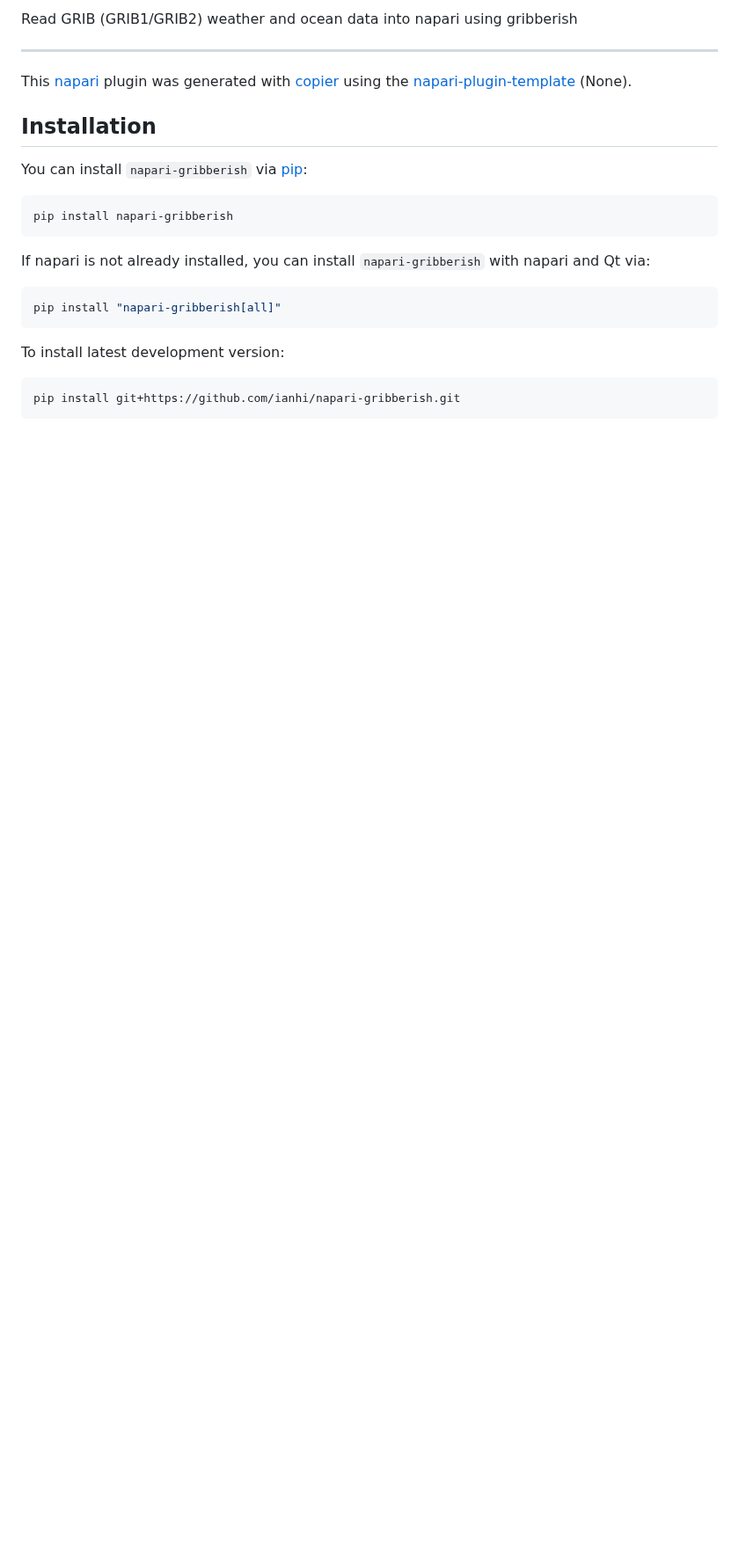
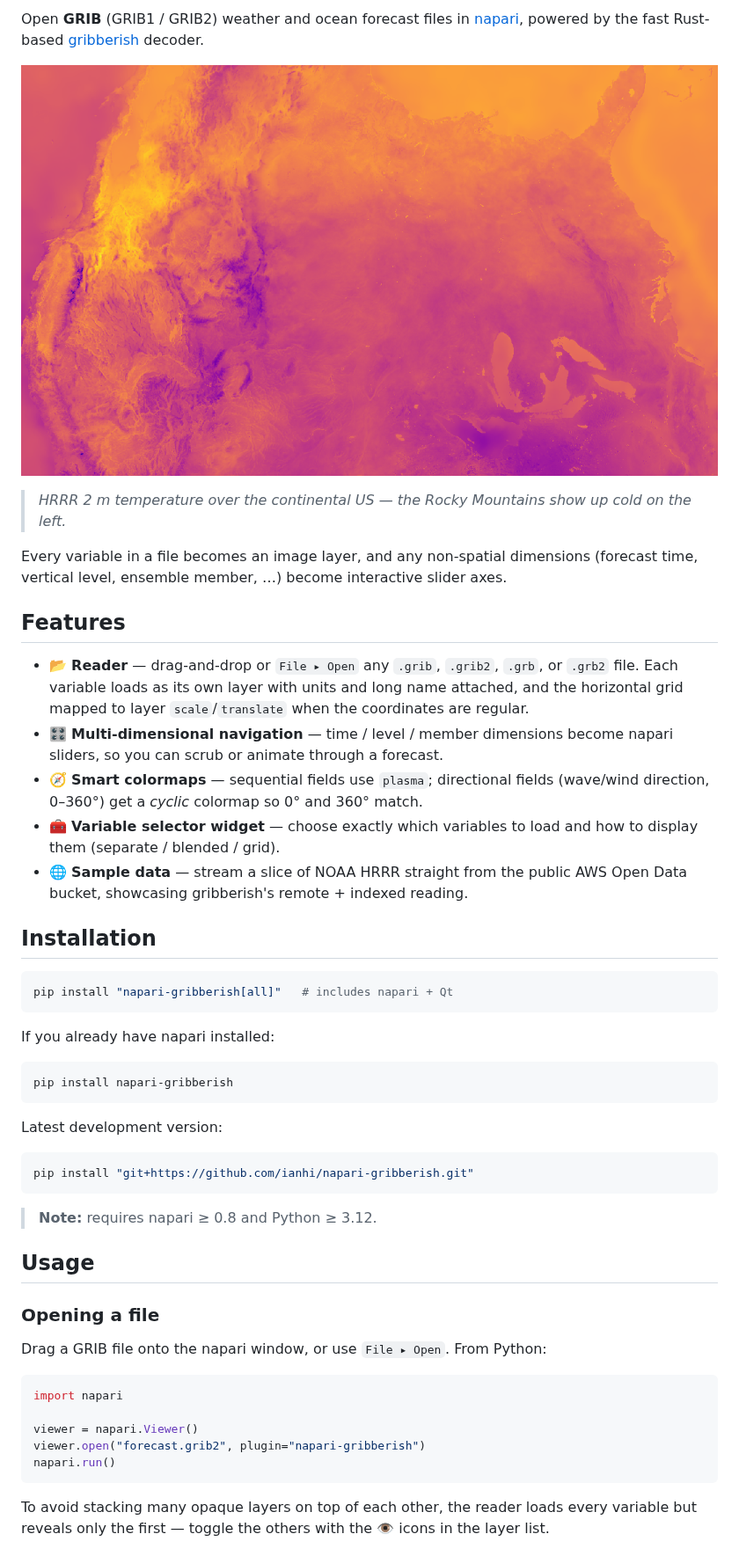
Before and after one commit to ianhi/napari-gribberish, a Markdown page: README.md, the part around one of its changes. Shown at 88% size. Drawn GitHub-style; pictures changed too: docs/images/hero-hrrr-temperature.png (added); blank space fills up the shorter version.

````diff
--- a/README.md
+++ b/README.md
@@ -11,37 +10,64 @@
 
-Read GRIB (GRIB1/GRIB2) weather and ocean data into napari using gribberish
+Open **GRIB** (GRIB1 / GRIB2) weather and ocean forecast files in [napari], powered by
+the fast Rust-based [gribberish] decoder.
 
-----------------------------------
+![HRRR 2 m temperature over the continental US](docs/images/hero-hrrr-temperature.png)
 
-This [napari] plugin was generated with [copier] using the [napari-plugin-template] (None).
+> *HRRR 2 m temperature over the continental US — the Rocky Mountains show up cold on the left.*
 
-<!--
-Don't miss the full getting started guide to set up your new package:
-https://github.com/napari/napari-plugin-template#getting-started
+Every variable in a file becomes an image layer, and any non-spatial dimensions
+(forecast time, vertical level, ensemble member, …) become interactive slider axes.
 
-and review the napari docs for plugin developers:
-https://napari.org/stable/plugins/index.html
--->
+## Features
+
+- 📂 **Reader** — drag-and-drop or `File ▸ Open` any `.grib`, `.grib2`, `.grb`, or
+  `.grb2` file. Each variable loads as its own layer with units and long name
+  attached, and the horizontal grid mapped to layer `scale`/`translate` when the
+  coordinates are regular.
+- 🎛️ **Multi-dimensional navigation** — time / level / member dimensions become
+  napari sliders, so you can scrub or animate through a forecast.
+- 🧭 **Smart colormaps** — sequential fields use `plasma`; directional fields
+  (wave/wind direction, 0–360°) get a *cyclic* colormap so 0° and 360° match.
+- 🧰 **Variable selector widget** — choose exactly which variables to load and how
+  to display them (separate / blended / grid).
+- 🌐 **Sample data** — stream a slice of NOAA HRRR straight from the public AWS
+  Open Data bucket, showcasing gribberish's remote + indexed reading.
 
 ## Installation
 
-You can install `napari-gribberish` via [pip]:
+```bash
+pip install "napari-gribberish[all]"   # includes napari + Qt
+```
+
+If you already have napari installed:
 
 ```bash
 pip install napari-gribberish
 ```
 
-If napari is not already installed, you can install `napari-gribberish` with napari and Qt via:
+Latest development version:
 
 ```bash
-pip install "napari-gribberish[all]"
+pip install "git+https://github.com/ianhi/napari-gribberish.git"
 ```
 
+> **Note:** requires napari ≥ 0.8 and Python ≥ 3.12.
 
-To install latest development version:
+## Usage
 
-```bash
-pip install git+https://github.com/ianhi/napari-gribberish.git
+### Opening a file
+
+Drag a GRIB file onto the napari window, or use `File ▸ Open`. From Python:
+
+```python
+import napari
+
+viewer = napari.Viewer()
+viewer.open("forecast.grib2", plugin="napari-gribberish")
+napari.run()
 ```
 
+To avoid stacking many opaque layers on top of each other, the reader loads every
+variable but reveals only the first — toggle the others with the 👁 icons in the
+layer list.
 
````
Also changed, not shown: other parts of README.md (+47 -9 lines), docs/images/dimension-sliders-era5.png (added), docs/images/grid-compare-wave.png (added), docs/images/variable-selector-widget.png (added), 14 other files.
